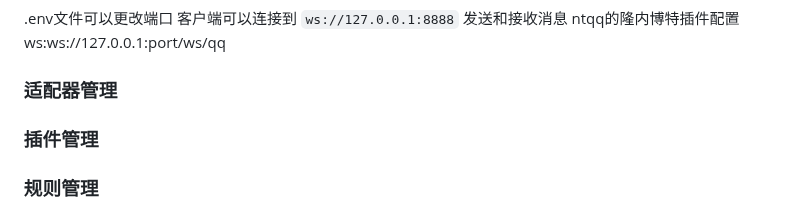
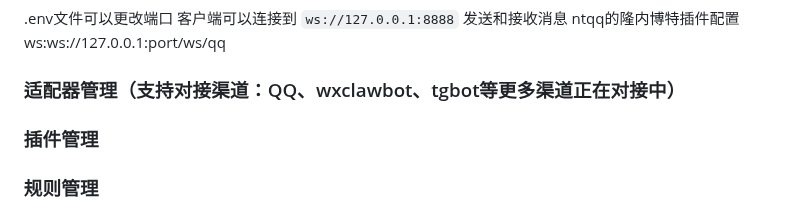
Before and after one commit to 241793/B-Bot, a Markdown page: README.md, the part around the change. GitHub-like rendering.

```diff
--- a/README.md
+++ b/README.md
@@ -71,8 +71,7 @@ B-BOT.exe一键运行
 客户端可以连接到 `ws://127.0.0.1:8888` 发送和接收消息
 ntqq的隆内博特插件配置ws:ws://127.0.0.1:port/ws/qq
 
-### 适配器管理
-
+### 适配器管理（支持对接渠道：QQ、wxclawbot、tgbot等更多渠道正在对接中）
 ### 插件管理
 
 ### 规则管理
```
